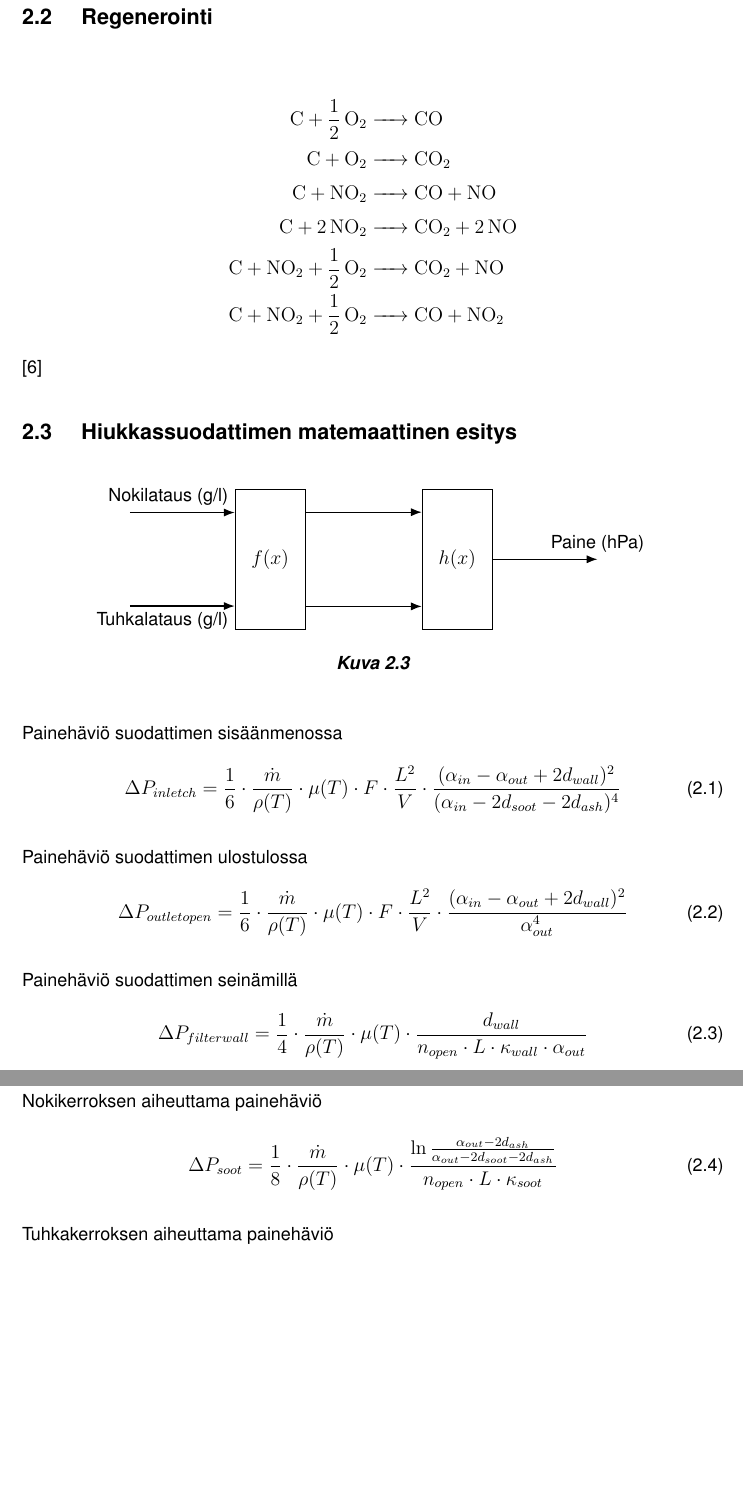
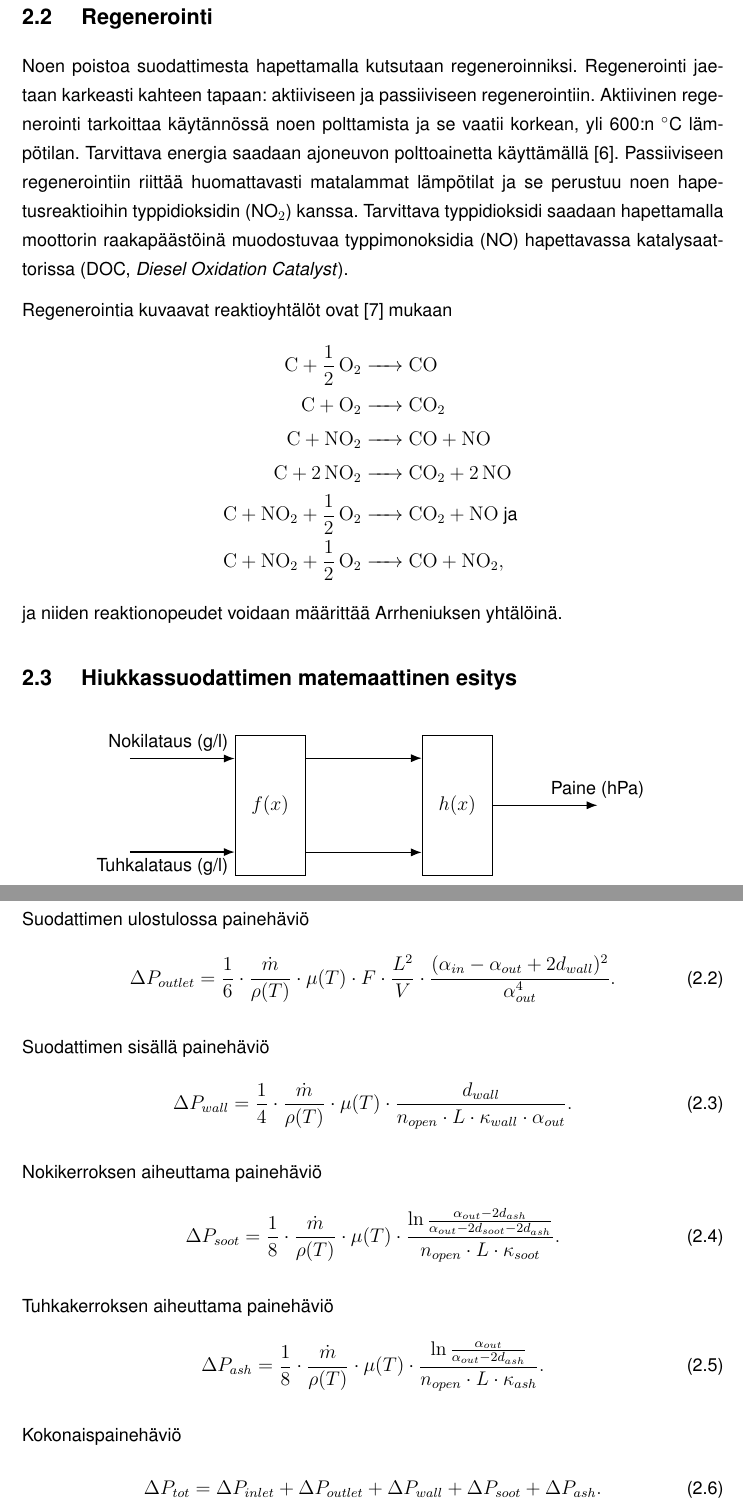
Before and after one commit to sheriffraato/diplomityo, a LaTeX thesis (masters-thesis-main/main.tex, which reads masters-thesis-main/preamble.tex, masters-thesis-main/tex/dpf.tex): two parts of pages 11 and 12 of 17, joined at a grey line, cut so that both start at the same text, the shorter picture padded with empty space. Compiled offline with pdfLaTeX; a LaTeX package or settings file that is missing is left out.

Commit message:
update DPF-chapter

```diff
--- a/masters-thesis-main/preamble.tex
+++ b/masters-thesis-main/preamble.tex
@@ -118,6 +118,7 @@
 \usetikzlibrary{arrows.meta}
 \usetikzlibrary{decorations.pathmorphing,calc,shapes,arrows,snakes,shapes.geometric,patterns,fadings}
 \usepackage[version=4]{mhchem}
+\usepackage{gensymb}
 
 % Print verbatim LaTeX commands
 \newcommand{\verbcommand}[1]{\texttt{\textbackslash #1}}
--- a/masters-thesis-main/tex/dpf.tex
+++ b/masters-thesis-main/tex/dpf.tex
@@ -32,16 +32,21 @@ Tyypillisin DPF-tyyppi on ns. seimämävirtaus-DPF (\emph{eng. wall-flow DPF}),
 
 
 \section{Regenerointi}
+Noen poistoa suodattimesta hapettamalla kutsutaan regeneroinniksi. Regenerointi jaetaan karkeasti kahteen tapaan: aktiiviseen ja passiiviseen regenerointiin.
+Aktiivinen regenerointi tarkoittaa käytännössä noen polttamista ja se
+vaatii korkean, yli 600:n \degree C lämpötilan. Tarvittava energia saadaan ajoneuvon polttoainetta käyttämällä \cite{dieselnet_dpf}. Passiiviseen regenerointiin riittää huomattavasti matalammat lämpötilat ja se perustuu noen hapetusreaktioihin typpidioksidin (NO\(_2\)) kanssa. Tarvittava typpidioksidi saadaan hapettamalla moottorin raakapäästöinä muodostuvaa typpimonoksidia (NO) hapettavassa katalysaattorissa (DOC, \emph{Diesel Oxidation Catalyst}).
+
+
+Regenerointia kuvaavat reaktioyhtälöt ovat \cite{LiuGuanlin2021Roio} mukaan
 \begin{align*}
     \ce{C + 1/2 O2 &-> CO }\\
     \ce{C + O2 &-> CO2}\\
     \ce{C + NO2 &-> CO +  NO}  \\
     \ce{C + 2 NO2 &-> CO2 + 2 NO}  \\
-    \ce{C + NO2 + 1/2 O2 &-> CO2 + NO}  \\
-    \ce{C + NO2 + 1/2 O2 &-> CO + NO2}
+    \ce{C + NO2 + 1/2 O2 &-> CO2 + NO} \text{ ja }\\
+    \ce{C + NO2 + 1/2 O2 &-> CO + NO2},
 \end{align*}
-\cite{LiuGuanlin2021Roio}
-
+ja niiden reaktionopeudet voidaan määrittää Arrheniuksen yhtälöinä.
 
 \section{Hiukkassuodattimen matemaattinen esitys}
 
@@ -52,28 +57,28 @@ Tyypillisin DPF-tyyppi on ns. seimämävirtaus-DPF (\emph{eng. wall-flow DPF}),
     \label{fig:blocks1}
 \end{figure}
 
-Painehäviö suodattimen sisäänmenossa
+Suodattimen sisäänmenossa painehäviö
 \begin{align}
-    \Delta P_{inletch} = \frac{1}{6} \cdot
+    \Delta P_{inlet} = \frac{1}{6} \cdot
     \frac{\dot{m}}{\rho(T)} \cdot \mu(T)
-    \cdot F \cdot \frac{L^2}{V} \cdot \frac{(\alpha_{in}-\alpha_{out}+2 d_{wall})^2}{(\alpha_{in}-2d_{soot}-2d_{ash})^4}
+    \cdot F \cdot \frac{L^2}{V} \cdot \frac{(\alpha_{in}-\alpha_{out}+2 d_{wall})^2}{(\alpha_{in}-2d_{soot}-2d_{ash})^4}.
     \label{eq:PDinletchannel}
 \end{align}
 
-Painehäviö suodattimen ulostulossa
+Suodattimen ulostulossa painehäviö
 \begin{align}
-    \Delta P_{outletopen} = \frac{1}{6} \cdot
+    \Delta P_{outlet} = \frac{1}{6} \cdot
     \frac{\dot{m}}{\rho(T)} \cdot \mu(T)
-    \cdot F \cdot \frac{L^2}{V} \cdot \frac{(\alpha_{in}-\alpha_{out}+2 d_{wall})^2}{\alpha_{out}^4}
+    \cdot F \cdot \frac{L^2}{V} \cdot \frac{(\alpha_{in}-\alpha_{out}+2 d_{wall})^2}{\alpha_{out}^4}.
     \label{eq:PDoutletopen}
 \end{align}
 
-Painehäviö suodattimen seinämillä
+Suodattimen sisällä painehäviö
 \begin{align}
-    \Delta P_{filterwall} = \frac{1}{4} \cdot
+    \Delta P_{wall} = \frac{1}{4} \cdot
     \frac{\dot{m}}{\rho(T)} \cdot \mu(T)
     \cdot \frac{d_{wall}}
-    {n_{open}\cdot L \cdot \kappa_{wall} \cdot \alpha_{out}}
+    {n_{open}\cdot L \cdot \kappa_{wall} \cdot \alpha_{out}}.
     \label{eq:PDfilterwall}
 \end{align}
 
@@ -91,6 +96,11 @@ Tuhkakerroksen aiheuttama painehäviö
     \Delta P_{ash} = \frac{1}{8} \cdot
     \frac{\dot{m}}{\rho(T)} \cdot \mu(T) \cdot
     \frac{\ln{\frac{\alpha_{out}}{\alpha_{out}-2d_{ash}}}}
-    {n_{open}\cdot L \cdot \kappa_{ash}}
+    {n_{open}\cdot L \cdot \kappa_{ash}}.
     \label{eq:PDashlayer}
 \end{align}
+
+Kokonaispainehäviö
+\begin{align}
+    \Delta P_{tot}  = \Delta P_{inlet} +  \Delta P_{outlet} + \Delta P_{wall} + \Delta P_{soot} +  \Delta P_{ash}.
+\end{align}
```
Also changed, not shown: masters-thesis-main/tex/references.bib (+8 -0 lines), masters-thesis-main/tex/sanasto.tex (+10 -4 lines), masters-thesis-main/tex/dpf.tex (6 more changed lines).
